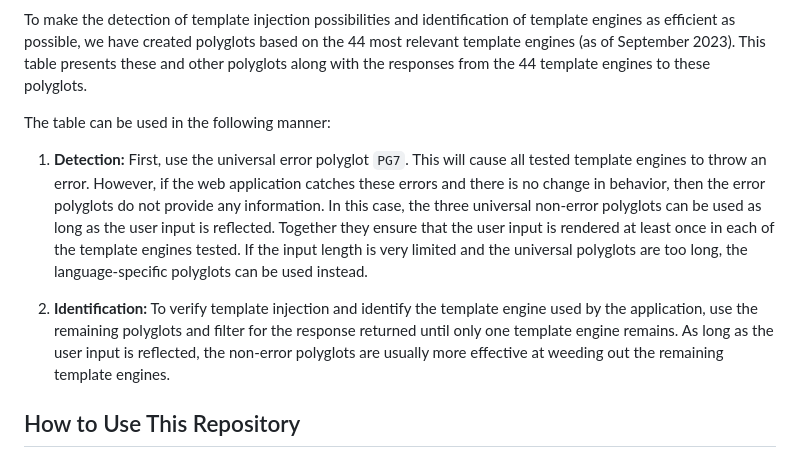
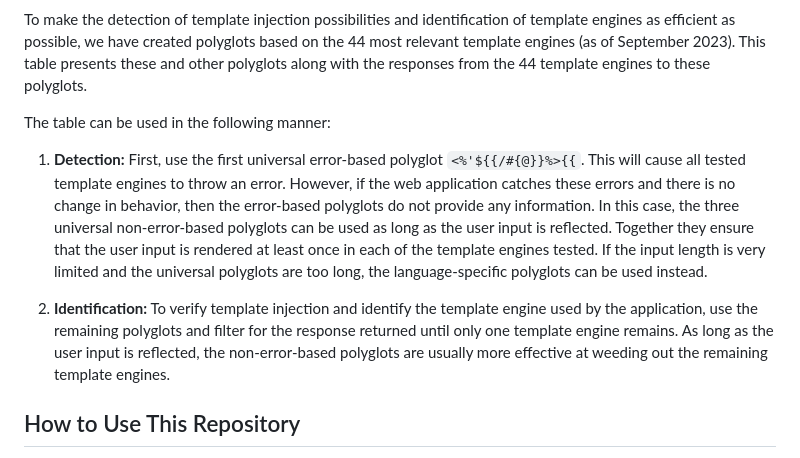
Before and after one commit to Hackmanit/template-injection-table, a Markdown page: README.md, the part around the change. Drawn GitHub-style.

```diff
--- a/README.md
+++ b/README.md
@@ -19,10 +19,10 @@ To make the detection of template injection possibilities and identification of
 
 The table can be used in the following manner:
 1. **Detection:**
-First, use the universal error polyglot `PG7`. This will cause all tested template engines to throw an error. However, if the web application catches these errors and there is no change in behavior, then the error polyglots do not provide any information. In this case, the three universal non-error polyglots can be used as long as the user input is reflected. Together they ensure that the user input is rendered at least once in each of the template engines tested. If the input length is very limited and the universal polyglots are too long, the language-specific polyglots can be used instead.
+First, use the first universal error-based polyglot `<%'${{/#{@}}%>{{`. This will cause all tested template engines to throw an error. However, if the web application catches these errors and there is no change in behavior, then the error-based polyglots do not provide any information. In this case, the three universal non-error-based polyglots can be used as long as the user input is reflected. Together they ensure that the user input is rendered at least once in each of the template engines tested. If the input length is very limited and the universal polyglots are too long, the language-specific polyglots can be used instead.
 
-2. **Identification:**
-To verify template injection and identify the template engine used by the application, use the remaining polyglots and filter for the response returned until only one template engine remains. As long as the user input is reflected, the non-error polyglots are usually more effective at weeding out the remaining template engines.
+3. **Identification:**
+To verify template injection and identify the template engine used by the application, use the remaining polyglots and filter for the response returned until only one template engine remains. As long as the user input is reflected, the non-error-based polyglots are usually more effective at weeding out the remaining template engines.
 
 ## How to Use This Repository
 Simply access https://cheatsheet.hackmanit.de/template-injection-table to use the table as described in [How to Use the Template Injection Table?](#how-to-use-the-template-injection-table).
```
